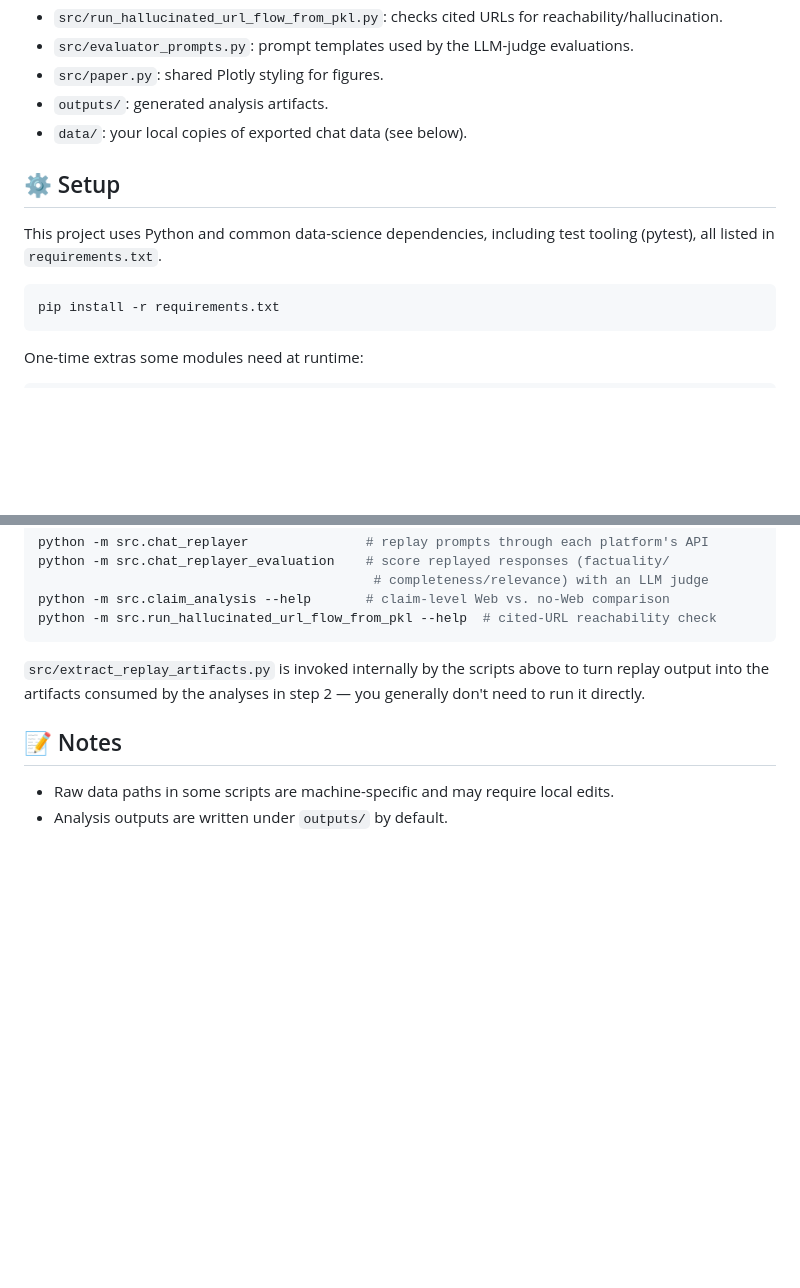
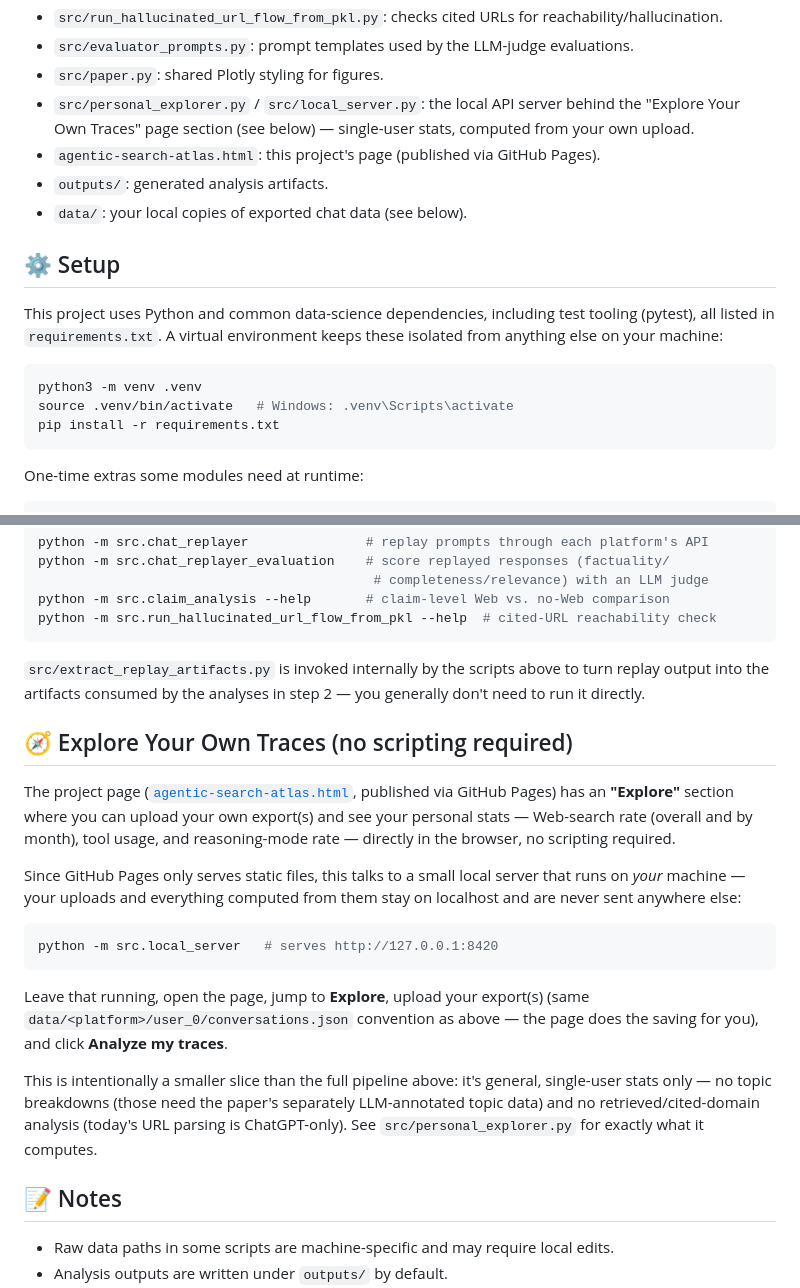
Before and after one commit to mahsaama/AgenticSearchLens, a Markdown page: README.md, 2 parts joined by grey strips. Rendered like a GitHub page; blank space fills up the shorter version.

Commit message:
README: document venv setup and the Explore Your Own Traces feature
Setup now creates a venv before installing requirements.txt. New
'Explore Your Own Traces' section explains the local_server.py +
agentic-search-atlas.html flow: GitHub Pages can't run Python, so the
page's Explore section talks to a small server the visitor runs
locally: uploads and results never leave their machine. Repository
Layout updated to list personal_explorer.py/local_server.py and the
page itself.

Co-Authored-By: Claude Sonnet 5 <noreply@anthropic.com>

````diff
--- a/README.md
+++ b/README.md
@@ -44,15 +44,20 @@ flowchart LR
 - `src/run_hallucinated_url_flow_from_pkl.py`: checks cited URLs for reachability/hallucination.
 - `src/evaluator_prompts.py`: prompt templates used by the LLM-judge evaluations.
 - `src/paper.py`: shared Plotly styling for figures.
+- `src/personal_explorer.py` / `src/local_server.py`: the local API server behind the "Explore Your Own Traces" page section (see below) — single-user stats, computed from your own upload.
+- `agentic-search-atlas.html`: this project's page (published via GitHub Pages).
 - `outputs/`: generated analysis artifacts.
 - `data/`: your local copies of exported chat data (see below).
 
 ## ⚙️ Setup
 
 This project uses Python and common data-science dependencies, including test
-tooling (pytest), all listed in `requirements.txt`.
+tooling (pytest), all listed in `requirements.txt`. A virtual environment keeps
+these isolated from anything else on your machine:
 
 ```bash
+python3 -m venv .venv
+source .venv/bin/activate   # Windows: .venv\Scripts\activate
 pip install -r requirements.txt
 ```
 
@@ -166,6 +171,30 @@ python -m src.run_hallucinated_url_flow_from_pkl --help  # cited-URL reachabilit
 replay output into the artifacts consumed by the analyses in step 2 — you generally
 don't need to run it directly.
 
+## 🧭 Explore Your Own Traces (no scripting required)
+
+The project page ([`agentic-search-atlas.html`](agentic-search-atlas.html), published
+via GitHub Pages) has an **"Explore"** section where you can upload your own export(s)
+and see your personal stats — Web-search rate (overall and by month), tool usage, and
+reasoning-mode rate — directly in the browser, no scripting required.
+
+Since GitHub Pages only serves static files, this talks to a small local server that
+runs on *your* machine — your uploads and everything computed from them stay on
+localhost and are never sent anywhere else:
+
+```bash
+python -m src.local_server   # serves http://127.0.0.1:8420
+```
+
+Leave that running, open the page, jump to **Explore**, upload your export(s) (same
+`data/<platform>/user_0/conversations.json` convention as above — the page does the
+saving for you), and click **Analyze my traces**.
+
+This is intentionally a smaller slice than the full pipeline above: it's general,
+single-user stats only — no topic breakdowns (those need the paper's separately
+LLM-annotated topic data) and no retrieved/cited-domain analysis (today's URL parsing
+is ChatGPT-only). See `src/personal_explorer.py` for exactly what it computes.
+
 ## 📝 Notes
 
 - Raw data paths in some scripts are machine-specific and may require local edits.
````
